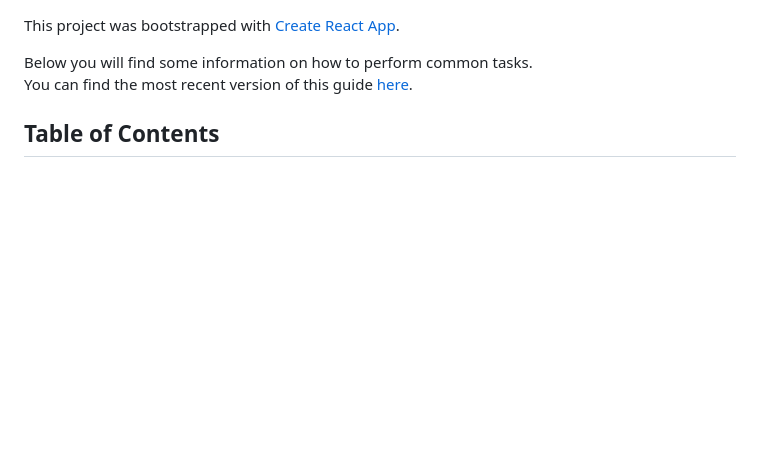
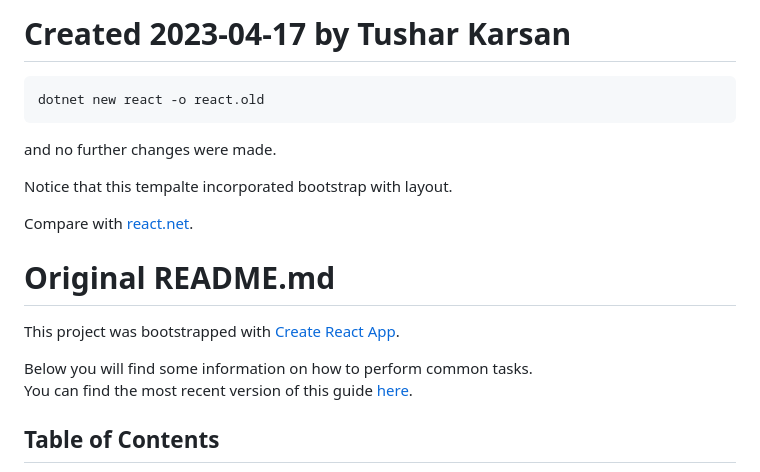
Before and after one commit to TusharKarsan/react.old, a Markdown page: ClientApp/README.md, the part around the change. Rendered like a GitHub page; blank space fills up the shorter version.

````diff
--- a/ClientApp/README.md
+++ b/ClientApp/README.md
@@ -1,3 +1,17 @@
+# Created 2023-04-17 by Tushar Karsan
+
+```
+dotnet new react -o react.old
+```
+and no further changes were made.
+
+Notice that this tempalte incorporated bootstrap with layout.
+
+Compare with
+[react.net](https://github.com/TusharKarsan/react.net).
+
+# Original README.md
+
 This project was bootstrapped with [Create React App](https://github.com/facebookincubator/create-react-app).
 
 Below you will find some information on how to perform common tasks.<br>
````
